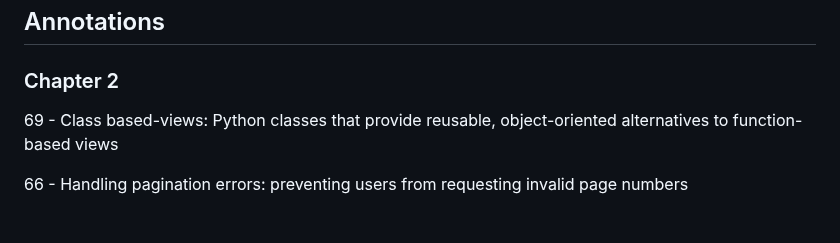
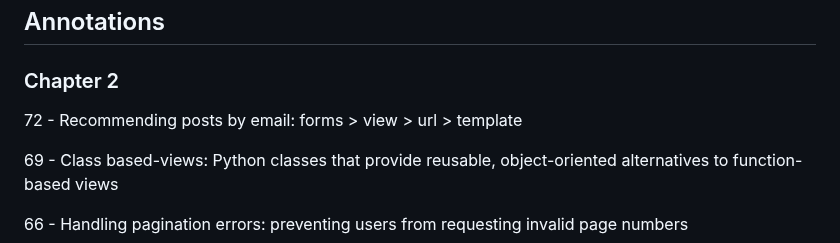
Before and after one commit to Kecbm/blog-application, a Markdown page: README.md, the part around the change. GitHub-like rendering; blank space fills up the shorter version.

Commit message:
:memo: recommending posts by email

```diff
--- a/README.md
+++ b/README.md
@@ -45,6 +45,9 @@ This is a blog application created with Django.
 
 
 ### Chapter 2
+
+72
+    - Recommending posts by email: forms > view > url > template
 
 69
     - Class based-views: Python classes that provide reusable, object-oriented alternatives to function-based views
```
